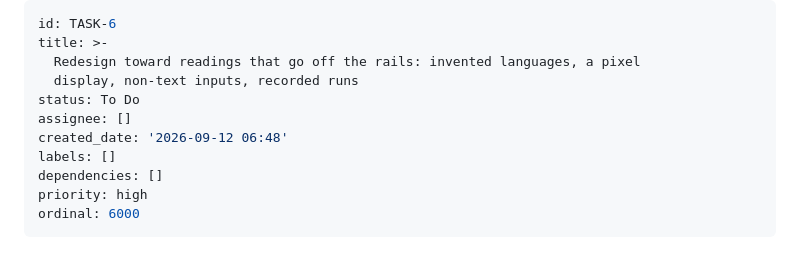
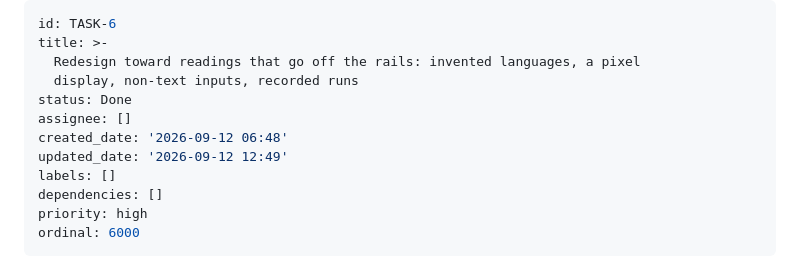
Before and after one commit to ANUcybernetics/llmcpu, a Markdown page: backlog/tasks/task-6 - Redesign-toward-readings-that-go-off-the-rails-invented-languages-a-pixel-display-non-text-inputs-recorded-runs.md, the part around one of its changes. Rendered like a GitHub page.

Commit message:
backlog: task-6 done, redesign toward readings that go off the rails
Claude-Session: https://claude.ai/code/session_01LJFVLtWxvEMB9VpQpdeNzV

```diff
--- a/backlog/tasks/task-6 - Redesign-toward-readings-that-go-off-the-rails-invented-languages-a-pixel-display-non-text-inputs-recorded-runs.md
+++ b/backlog/tasks/task-6 - Redesign-toward-readings-that-go-off-the-rails-invented-languages-a-pixel-display-non-text-inputs-recorded-runs.md
@@ -3,9 +3,10 @@ id: TASK-6
 title: >-
   Redesign toward readings that go off the rails: invented languages, a pixel
   display, non-text inputs, recorded runs
-status: To Do
+status: Done
 assignee: []
 created_date: '2026-09-12 06:48'
+updated_date: '2026-09-12 12:49'
 labels: []
 dependencies: []
 priority: high
```
Also changed, not shown: other parts of backlog/tasks/task-6 - Redesign-toward-readings-that-go-off-the-rails-invented-languages-a-pixel-display-non-text-inputs-recorded-runs.md (+6 -6 lines).
